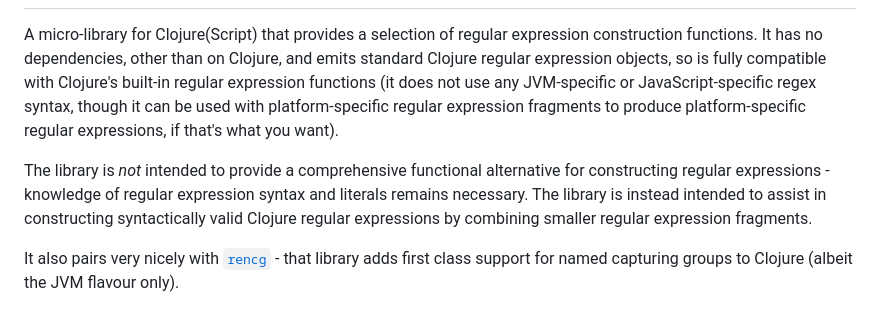
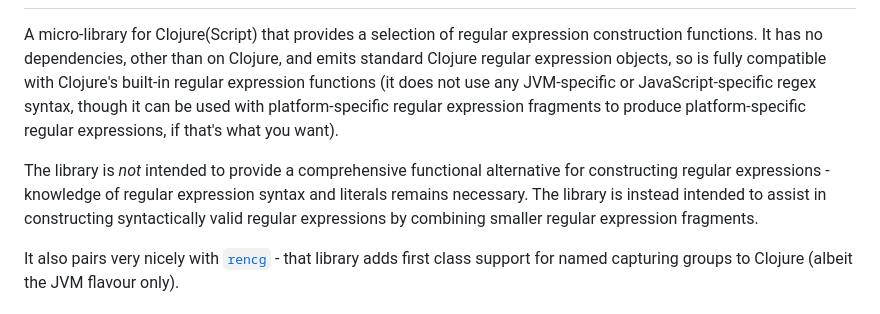
Before and after one commit to pmonks/wreck, a Markdown page: README.md, the part around the change. Rendered like a GitHub page.

Commit message:
:books: Verbiage tweaks

```diff
--- a/README.md
+++ b/README.md
@@ -12,7 +12,7 @@
 
 A micro-library for Clojure(Script) that provides a selection of regular expression construction functions.  It has no dependencies, other than on Clojure, and emits standard Clojure regular expression objects, so is fully compatible with Clojure's built-in regular expression functions (it does not use any JVM-specific or JavaScript-specific regex syntax, though it can be used with platform-specific regular expression fragments to produce platform-specific regular expressions, if that's what you want).
 
-The library is _not_ intended to provide a comprehensive functional alternative for constructing regular expressions - knowledge of regular expression syntax and literals remains necessary.  The library is instead intended to assist in constructing syntactically valid Clojure regular expressions by combining smaller regular expression fragments.
+The library is _not_ intended to provide a comprehensive functional alternative for constructing regular expressions - knowledge of regular expression syntax and literals remains necessary.  The library is instead intended to assist in constructing syntactically valid regular expressions by combining smaller regular expression fragments.
 
 It also pairs very nicely with [`rencg`](https://github.com/pmonks/rencg) - that library adds first class support for named capturing groups to Clojure (albeit the JVM flavour only).
 
```
